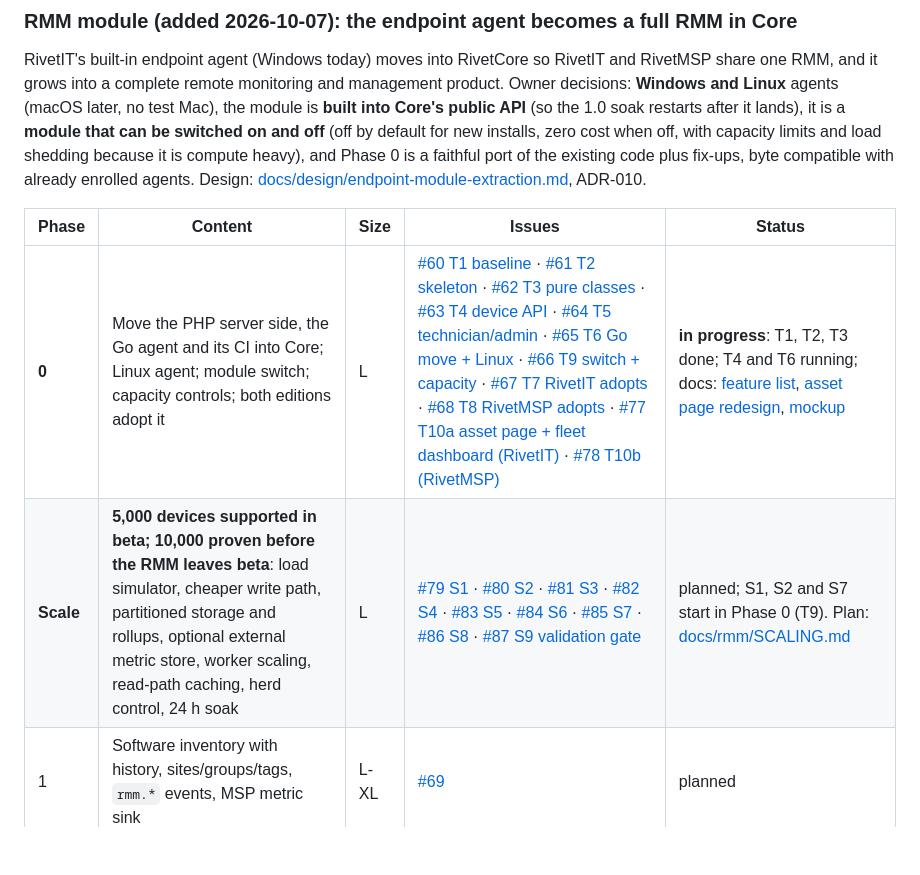
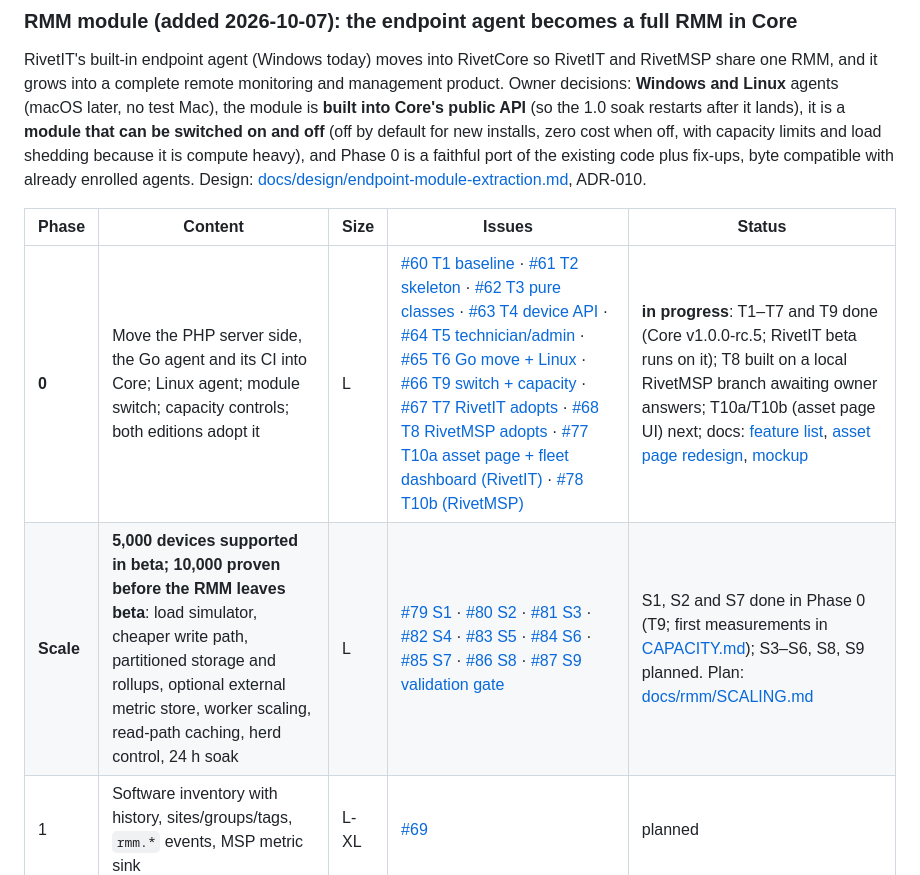
Before and after one commit to TheTractorHacker/rivet-core, a Markdown page: ROADMAP.md, the part around the change. Rendered like a GitHub page; blank space fills up the shorter version.

Commit message:
Roadmap: RMM Phase 0 status
Co-Authored-By: Claude Sonnet 5.5 <noreply@anthropic.com>

```diff
--- a/ROADMAP.md
+++ b/ROADMAP.md
@@ -160,8 +160,8 @@ compatible with already enrolled agents. Design: [docs/design/endpoint-module-ex
 
 | Phase | Content | Size | Issues | Status |
 |---|---|---|---|---|
-| **0** | Move the PHP server side, the Go agent and its CI into Core; Linux agent; module switch; capacity controls; both editions adopt it | L | [#60 T1 baseline](https://github.com/TheTractorHacker/rivet-core/issues/60) · [#61 T2 skeleton](https://github.com/TheTractorHacker/rivet-core/issues/61) · [#62 T3 pure classes](https://github.com/TheTractorHacker/rivet-core/issues/62) · [#63 T4 device API](https://github.com/TheTractorHacker/rivet-core/issues/63) · [#64 T5 technician/admin](https://github.com/TheTractorHacker/rivet-core/issues/64) · [#65 T6 Go move + Linux](https://github.com/TheTractorHacker/rivet-core/issues/65) · [#66 T9 switch + capacity](https://github.com/TheTractorHacker/rivet-core/issues/66) · [#67 T7 RivetIT adopts](https://github.com/TheTractorHacker/rivet-core/issues/67) · [#68 T8 RivetMSP adopts](https://github.com/TheTractorHacker/rivet-core/issues/68) · [#77 T10a asset page + fleet dashboard (RivetIT)](https://github.com/TheTractorHacker/rivet-core/issues/77) · [#78 T10b (RivetMSP)](https://github.com/TheTractorHacker/rivet-core/issues/78) | **in progress**: T1, T2, T3 done; T4 and T6 running; docs: [feature list](docs/rmm/FEATURES.md), [asset page redesign](docs/rmm/ASSET_PAGE_REDESIGN.md), [mockup](docs/rmm/mockups/asset-page.html) |
-| **Scale** | **5,000 devices supported in beta; 10,000 proven before the RMM leaves beta**: load simulator, cheaper write path, partitioned storage and rollups, optional external metric store, worker scaling, read-path caching, herd control, 24 h soak | L | [#79 S1](https://github.com/TheTractorHacker/rivet-core/issues/79) · [#80 S2](https://github.com/TheTractorHacker/rivet-core/issues/80) · [#81 S3](https://github.com/TheTractorHacker/rivet-core/issues/81) · [#82 S4](https://github.com/TheTractorHacker/rivet-core/issues/82) · [#83 S5](https://github.com/TheTractorHacker/rivet-core/issues/83) · [#84 S6](https://github.com/TheTractorHacker/rivet-core/issues/84) · [#85 S7](https://github.com/TheTractorHacker/rivet-core/issues/85) · [#86 S8](https://github.com/TheTractorHacker/rivet-core/issues/86) · [#87 S9 validation gate](https://github.com/TheTractorHacker/rivet-core/issues/87) | planned; S1, S2 and S7 start in Phase 0 (T9). Plan: [docs/rmm/SCALING.md](docs/rmm/SCALING.md) |
+| **0** | Move the PHP server side, the Go agent and its CI into Core; Linux agent; module switch; capacity controls; both editions adopt it | L | [#60 T1 baseline](https://github.com/TheTractorHacker/rivet-core/issues/60) · [#61 T2 skeleton](https://github.com/TheTractorHacker/rivet-core/issues/61) · [#62 T3 pure classes](https://github.com/TheTractorHacker/rivet-core/issues/62) · [#63 T4 device API](https://github.com/TheTractorHacker/rivet-core/issues/63) · [#64 T5 technician/admin](https://github.com/TheTractorHacker/rivet-core/issues/64) · [#65 T6 Go move + Linux](https://github.com/TheTractorHacker/rivet-core/issues/65) · [#66 T9 switch + capacity](https://github.com/TheTractorHacker/rivet-core/issues/66) · [#67 T7 RivetIT adopts](https://github.com/TheTractorHacker/rivet-core/issues/67) · [#68 T8 RivetMSP adopts](https://github.com/TheTractorHacker/rivet-core/issues/68) · [#77 T10a asset page + fleet dashboard (RivetIT)](https://github.com/TheTractorHacker/rivet-core/issues/77) · [#78 T10b (RivetMSP)](https://github.com/TheTractorHacker/rivet-core/issues/78) | **in progress**: T1–T7 and T9 done (Core v1.0.0-rc.5; RivetIT beta runs on it); T8 built on a local RivetMSP branch awaiting owner answers; T10a/T10b (asset page UI) next; docs: [feature list](docs/rmm/FEATURES.md), [asset page redesign](docs/rmm/ASSET_PAGE_REDESIGN.md), [mockup](docs/rmm/mockups/asset-page.html) |
+| **Scale** | **5,000 devices supported in beta; 10,000 proven before the RMM leaves beta**: load simulator, cheaper write path, partitioned storage and rollups, optional external metric store, worker scaling, read-path caching, herd control, 24 h soak | L | [#79 S1](https://github.com/TheTractorHacker/rivet-core/issues/79) · [#80 S2](https://github.com/TheTractorHacker/rivet-core/issues/80) · [#81 S3](https://github.com/TheTractorHacker/rivet-core/issues/81) · [#82 S4](https://github.com/TheTractorHacker/rivet-core/issues/82) · [#83 S5](https://github.com/TheTractorHacker/rivet-core/issues/83) · [#84 S6](https://github.com/TheTractorHacker/rivet-core/issues/84) · [#85 S7](https://github.com/TheTractorHacker/rivet-core/issues/85) · [#86 S8](https://github.com/TheTractorHacker/rivet-core/issues/86) · [#87 S9 validation gate](https://github.com/TheTractorHacker/rivet-core/issues/87) | S1, S2 and S7 done in Phase 0 (T9; first measurements in [CAPACITY.md](docs/rmm/CAPACITY.md)); S3–S6, S8, S9 planned. Plan: [docs/rmm/SCALING.md](docs/rmm/SCALING.md) |
 | 1 | Software inventory with history, sites/groups/tags, `rmm.*` events, MSP metric sink | L-XL | [#69](https://github.com/TheTractorHacker/rivet-core/issues/69) | planned |
 | 2 | Policies and check templates, script library, scheduled scripts, approvals, custom fields | XL | [#70](https://github.com/TheTractorHacker/rivet-core/issues/70) | planned |
 | 3 | Alerting maturity: thresholds, maintenance windows, suppression, escalation, more check types | L | [#71](https://github.com/TheTractorHacker/rivet-core/issues/71) | planned |
```
